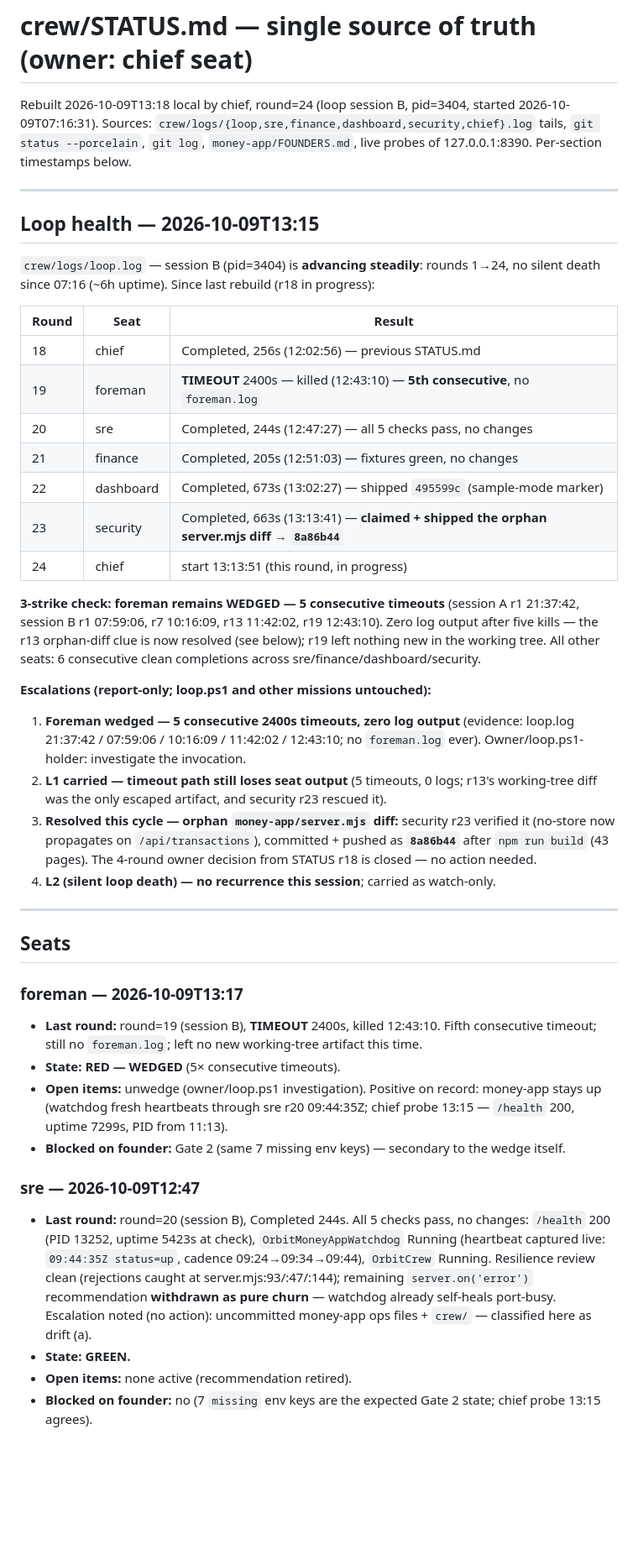
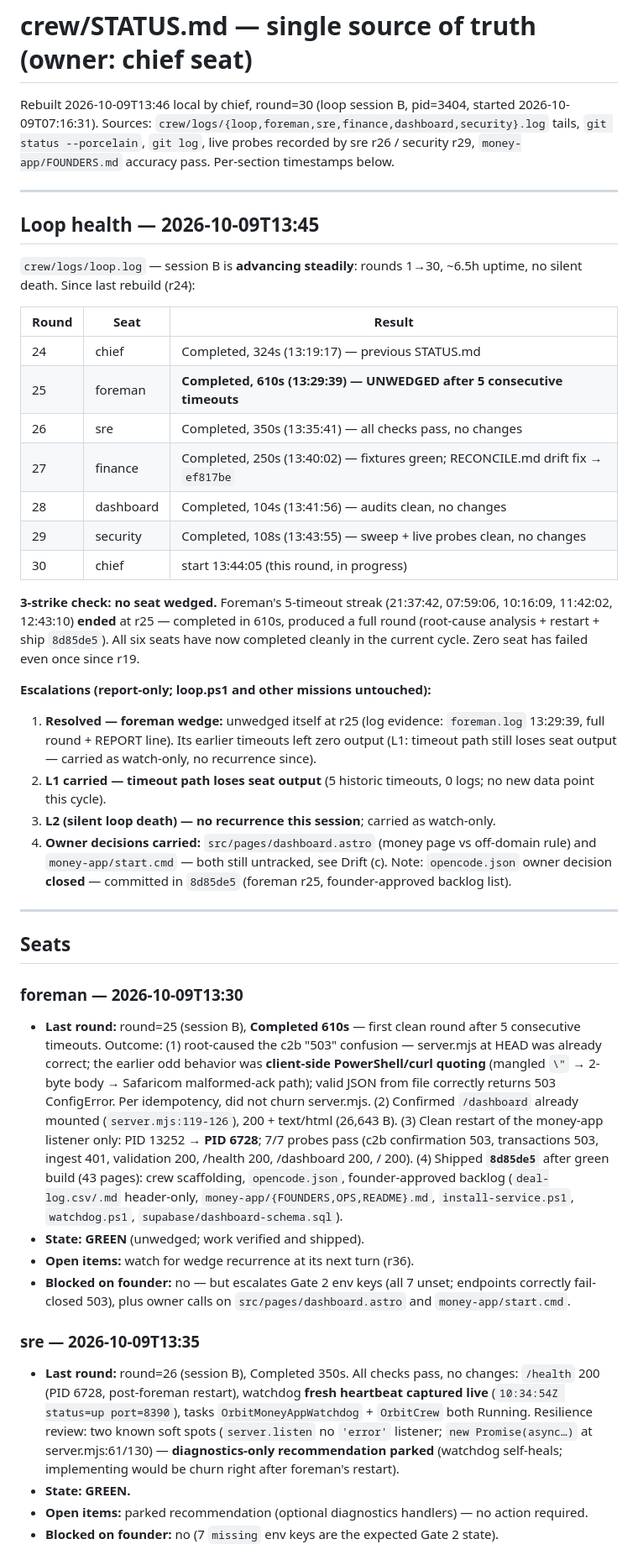
Before and after one commit to mwmwai/orbit-web-designs, a Markdown page: crew/STATUS.md, the part around one of its changes. Shown at 84% size. Drawn GitHub-style; blank space fills up the shorter version.

Commit message:
chief: rebuild STATUS.md (foreman unwedged r25, post-8d85de5 drift reclass); fix FOUNDERS Gate 2 stale uncommitted-schema note

```diff
--- a/crew/STATUS.md
+++ b/crew/STATUS.md
@@ -1,44 +1,44 @@
 # crew/STATUS.md — single source of truth (owner: chief seat)
 
-Rebuilt 2026-10-09T13:18 local by chief, round=24 (loop session B, pid=3404, started 2026-10-09T07:16:31). Sources: `crew/logs/{loop,sre,finance,dashboard,security,chief}.log` tails, `git status --porcelain`, `git log`, `money-app/FOUNDERS.md`, live probes of 127.0.0.1:8390. Per-section timestamps below.
+Rebuilt 2026-10-09T13:46 local by chief, round=30 (loop session B, pid=3404, started 2026-10-09T07:16:31). Sources: `crew/logs/{loop,foreman,sre,finance,dashboard,security}.log` tails, `git status --porcelain`, `git log`, live probes recorded by sre r26 / security r29, `money-app/FOUNDERS.md` accuracy pass. Per-section timestamps below.
 
 ---
 
-## Loop health — 2026-10-09T13:15
+## Loop health — 2026-10-09T13:45
 
-`crew/logs/loop.log` — session B (pid=3404) is **advancing steadily**: rounds 1→24, no silent death since 07:16 (~6h uptime). Since last rebuild (r18 in progress):
+`crew/logs/loop.log` — session B is **advancing steadily**: rounds 1→30, ~6.5h uptime, no silent death. Since last rebuild (r24):
 
 | Round | Seat | Result |
 |---|---|---|
-| 18 | chief | Completed, 256s (12:02:56) — previous STATUS.md |
-| 19 | foreman | **TIMEOUT** 2400s — killed (12:43:10) — **5th consecutive**, no `foreman.log` |
-| 20 | sre | Completed, 244s (12:47:27) — all 5 checks pass, no changes |
-| 21 | finance | Completed, 205s (12:51:03) — fixtures green, no changes |
-| 22 | dashboard | Completed, 673s (13:02:27) — shipped `495599c` (sample-mode marker) |
-| 23 | security | Completed, 663s (13:13:41) — **claimed + shipped the orphan server.mjs diff → `8a86b44`** |
-| 24 | chief | start 13:13:51 (this round, in progress) |
+| 24 | chief | Completed, 324s (13:19:17) — previous STATUS.md |
+| 25 | foreman | **Completed, 610s (13:29:39) — UNWEDGED after 5 consecutive timeouts** |
+| 26 | sre | Completed, 350s (13:35:41) — all checks pass, no changes |
+| 27 | finance | Completed, 250s (13:40:02) — fixtures green; RECONCILE.md drift fix → `ef817be` |
+| 28 | dashboard | Completed, 104s (13:41:56) — audits clean, no changes |
+| 29 | security | Completed, 108s (13:43:55) — sweep + live probes clean, no changes |
+| 30 | chief | start 13:44:05 (this round, in progress) |
 
-**3-strike check: foreman remains WEDGED — 5 consecutive timeouts** (session A r1 21:37:42, session B r1 07:59:06, r7 10:16:09, r13 11:42:02, r19 12:43:10). Zero log output after five kills — the r13 orphan-diff clue is now resolved (see below); r19 left nothing new in the working tree. All other seats: 6 consecutive clean completions across sre/finance/dashboard/security.
+**3-strike check: no seat wedged.** Foreman's 5-timeout streak (21:37:42, 07:59:06, 10:16:09, 11:42:02, 12:43:10) **ended** at r25 — completed in 610s, produced a full round (root-cause analysis + restart + ship `8d85de5`). All six seats have now completed cleanly in the current cycle. Zero seat has failed even once since r19.
 
 **Escalations (report-only; loop.ps1 and other missions untouched):**
-1. **Foreman wedged — 5 consecutive 2400s timeouts, zero log output** (evidence: loop.log 21:37:42 / 07:59:06 / 10:16:09 / 11:42:02 / 12:43:10; no `foreman.log` ever). Owner/loop.ps1-holder: investigate the invocation.
-2. **L1 carried — timeout path still loses seat output** (5 timeouts, 0 logs; r13's working-tree diff was the only escaped artifact, and security r23 rescued it).
-3. **Resolved this cycle — orphan `money-app/server.mjs` diff:** security r23 verified it (no-store now propagates on `/api/transactions`), committed + pushed as **`8a86b44`** after `npm run build` (43 pages). The 4-round owner decision from STATUS r18 is closed — no action needed.
-4. **L2 (silent loop death) — no recurrence this session**; carried as watch-only.
+1. **Resolved — foreman wedge:** unwedged itself at r25 (log evidence: `foreman.log` 13:29:39, full round + REPORT line). Its earlier timeouts left zero output (L1: timeout path still loses seat output — carried as watch-only, no recurrence since).
+2. **L1 carried — timeout path loses seat output** (5 historic timeouts, 0 logs; no new data point this cycle).
+3. **L2 (silent loop death) — no recurrence this session**; carried as watch-only.
+4. **Owner decisions carried:** `src/pages/dashboard.astro` (money page vs off-domain rule) and `money-app/start.cmd` — both still untracked, see Drift (c). Note: `opencode.json` owner decision **closed** — committed in `8d85de5` (foreman r25, founder-approved backlog list).
 
 ---
 
 ## Seats
 
-### foreman — 2026-10-09T13:17
-- **Last round:** round=19 (session B), **TIMEOUT** 2400s, killed 12:43:10. Fifth consecutive timeout; still no `foreman.log`; left no new working-tree artifact this time.
-- **State: RED — WEDGED** (5× consecutive timeouts).
-- **Open items:** unwedge (owner/loop.ps1 investigation). Positive on record: money-app stays up (watchdog fresh heartbeats through sre r20 09:44:35Z; chief probe 13:15 — `/health` 200, uptime 7299s, PID from 11:13).
-- **Blocked on founder:** Gate 2 (same 7 missing env keys) — secondary to the wedge itself.
+### foreman — 2026-10-09T13:30
+- **Last round:** round=25 (session B), **Completed 610s** — first clean round after 5 consecutive timeouts. Outcome: (1) root-caused the c2b "503" confusion — server.mjs at HEAD was already correct; the earlier odd behavior was **client-side PowerShell/curl quoting** (mangled `\"` → 2-byte body → Safaricom malformed-ack path); valid JSON from file correctly returns 503 ConfigError. Per idempotency, did not churn server.mjs. (2) Confirmed `/dashboard` already mounted (`server.mjs:119-126`), 200 + text/html (26,643 B). (3) Clean restart of the money-app listener only: PID 13252 → **PID 6728**; 7/7 probes pass (c2b confirmation 503, transactions 503, ingest 401, validation 200, /health 200, /dashboard 200, / 200). (4) Shipped **`8d85de5`** after green build (43 pages): crew scaffolding, `opencode.json`, founder-approved backlog (`deal-log.csv/.md` header-only, `money-app/{FOUNDERS,OPS,README}.md`, `install-service.ps1`, `watchdog.ps1`, `supabase/dashboard-schema.sql`).
+- **State: GREEN** (unwedged; work verified and shipped).
+- **Open items:** watch for wedge recurrence at its next turn (r36).
+- **Blocked on founder:** no — but escalates Gate 2 env keys (all 7 unset; endpoints correctly fail-closed 503), plus owner calls on `src/pages/dashboard.astro` and `money-app/start.cmd`.
 
-### sre — 2026-10-09T12:47
-- **Last round:** round=20 (session B), Completed 244s. All 5 checks pass, no changes: `/health` 200 (PID 13252, uptime 5423s at check), `OrbitMoneyAppWatchdog` Running (heartbeat captured live: `09:44:35Z status=up`, cadence 09:24→09:34→09:44), `OrbitCrew` Running. Resilience review clean (rejections caught at server.mjs:93/:47/:144); remaining `server.on('error')` recommendation **withdrawn as pure churn** — watchdog already self-heals port-busy. Escalation noted (no action): uncommitted money-app ops files + `crew/` — classified here as drift (a).
+### sre — 2026-10-09T13:35
+- **Last round:** round=26 (session B), Completed 350s. All checks pass, no changes: `/health` 200 (PID 6728, post-foreman restart), watchdog **fresh heartbeat captured live** (`10:34:54Z status=up port=8390`), tasks `OrbitMoneyAppWatchdog` + `OrbitCrew` both Running. Resilience review: two known soft spots (`server.listen` no `'error'` listener; `new Promise(async…)` at server.mjs:61/130) — **diagnostics-only recommendation parked** (watchdog self-heals; implementing would be churn right after foreman's restart).
 - **State: GREEN.**
-- **Open items:** none active (recommendation retired).
-- **Blocked on founder:** no (7 `missing` env keys are the expected Gate 2 state; chief probe 13:15 agrees).
+- **Open items:** parked recommendation (optional diagnostics handlers) — no action required.
+- **Blocked on founder:** no (7 `missing` env keys are the expected Gate 2 state).
 
```
Also changed, not shown: other parts of crew/STATUS.md (+37 -42 lines), money-app/FOUNDERS.md (+1 -1 lines).
